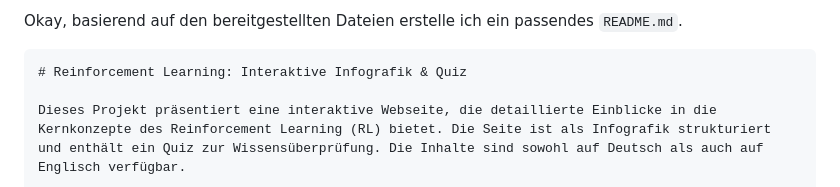
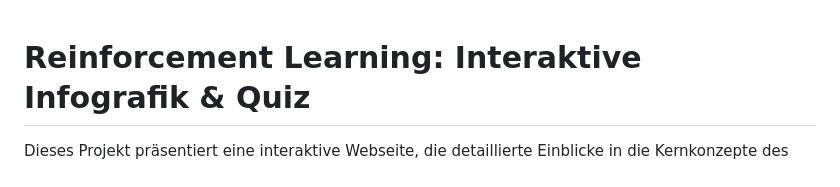
Before and after one commit to XplorodoX/Reinforcment_Learning, a Markdown page: README.md, the part around the change printed below. Drawn GitHub-style.

````diff
--- a/README.md
+++ b/README.md
@@ -1,6 +1,3 @@
-Okay, basierend auf den bereitgestellten Dateien erstelle ich ein passendes `README.md`.
-
-```markdown
 # Reinforcement Learning: Interaktive Infografik & Quiz
 
 Dieses Projekt präsentiert eine interaktive Webseite, die detaillierte Einblicke in die Kernkonzepte des Reinforcement Learning (RL) bietet. Die Seite ist als Infografik strukturiert und enthält ein Quiz zur Wissensüberprüfung. Die Inhalte sind sowohl auf Deutsch als auch auf Englisch verfügbar.
````
Also changed, not shown: other parts of README.md (+0 -1 lines).
